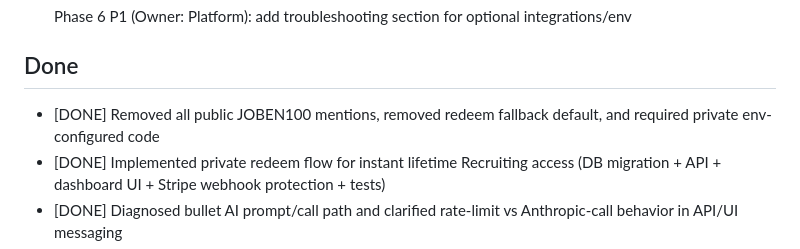
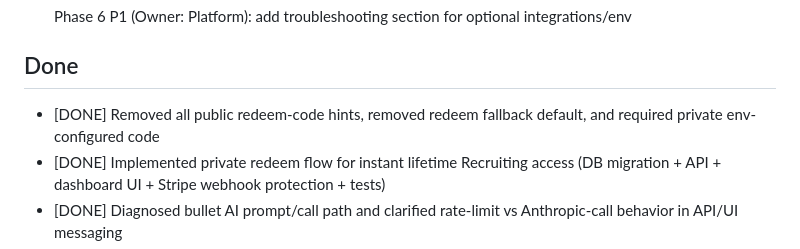
Before and after one commit to teodor-vladconstantin/joben-ai-resume, a Markdown page: TODO.md, the part around the change. Drawn GitHub-style.

Commit message:
chore: sanitize TODO wording for redeem code

```diff
--- a/TODO.md
+++ b/TODO.md
@@ -32,7 +32,7 @@
 
 ## Done
 
-- [DONE] Removed all public JOBEN100 mentions, removed redeem fallback default, and required private env-configured code
+- [DONE] Removed all public redeem-code hints, removed redeem fallback default, and required private env-configured code
 - [DONE] Implemented private redeem flow for instant lifetime Recruiting access (DB migration + API + dashboard UI + Stripe webhook protection + tests)
 - [DONE] Diagnosed bullet AI prompt/call path and clarified rate-limit vs Anthropic-call behavior in API/UI messaging
 - [DONE] Debugged production Clerk auth issue and hardened custom auth routing defaults in app/middleware/env template
```
